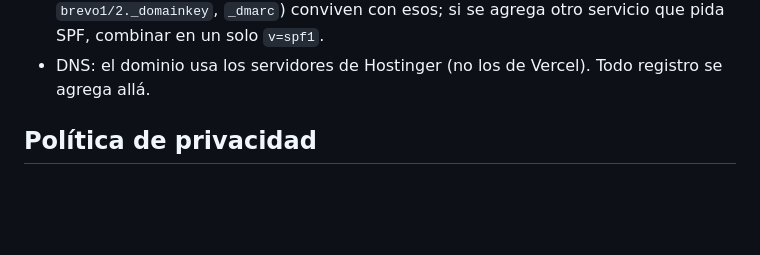
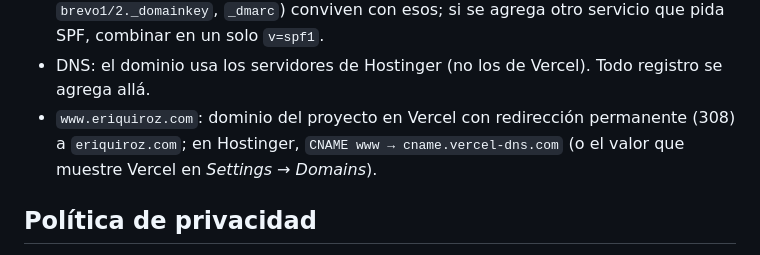
Before and after one commit to eriquiroz/eri-quiroz-site, a Markdown page: PROJECT.md, the part around the change. Rendered like a GitHub page; blank space fills up the shorter version.

Commit message:
Documentar redirección de www.eriquiroz.com
Co-Authored-By: Claude Opus 5.5 <noreply@anthropic.com>
Claude-Session: https://claude.ai/code/session_018iENuzsDWDNDixQGMEpvEi

```diff
--- a/PROJECT.md
+++ b/PROJECT.md
@@ -42,6 +42,7 @@ Conectado a **Brevo** (cuenta gratuita de Erika, remitente `hola@eriquiroz.com`,
 - Brevo gratis: 300 envíos al día. Suficiente para la lista; un boletín a más de 300 contactos se reparte en varios días o requiere plan pagado.
 - Correo entrante: `hola@eriquiroz.com` se reenvía a Gmail con ImprovMX (registros MX y `v=spf1` en Hostinger). Los registros de Brevo (`brevo-code`, DKIM `brevo1/2._domainkey`, `_dmarc`) conviven con esos; si se agrega otro servicio que pida SPF, combinar en un solo `v=spf1`.
 - DNS: el dominio usa los servidores de Hostinger (no los de Vercel). Todo registro se agrega allá.
+- `www.eriquiroz.com`: dominio del proyecto en Vercel con redirección permanente (308) a `eriquiroz.com`; en Hostinger, `CNAME www → cname.vercel-dns.com` (o el valor que muestre Vercel en *Settings → Domains*).
 
 ## Política de privacidad
 
```
